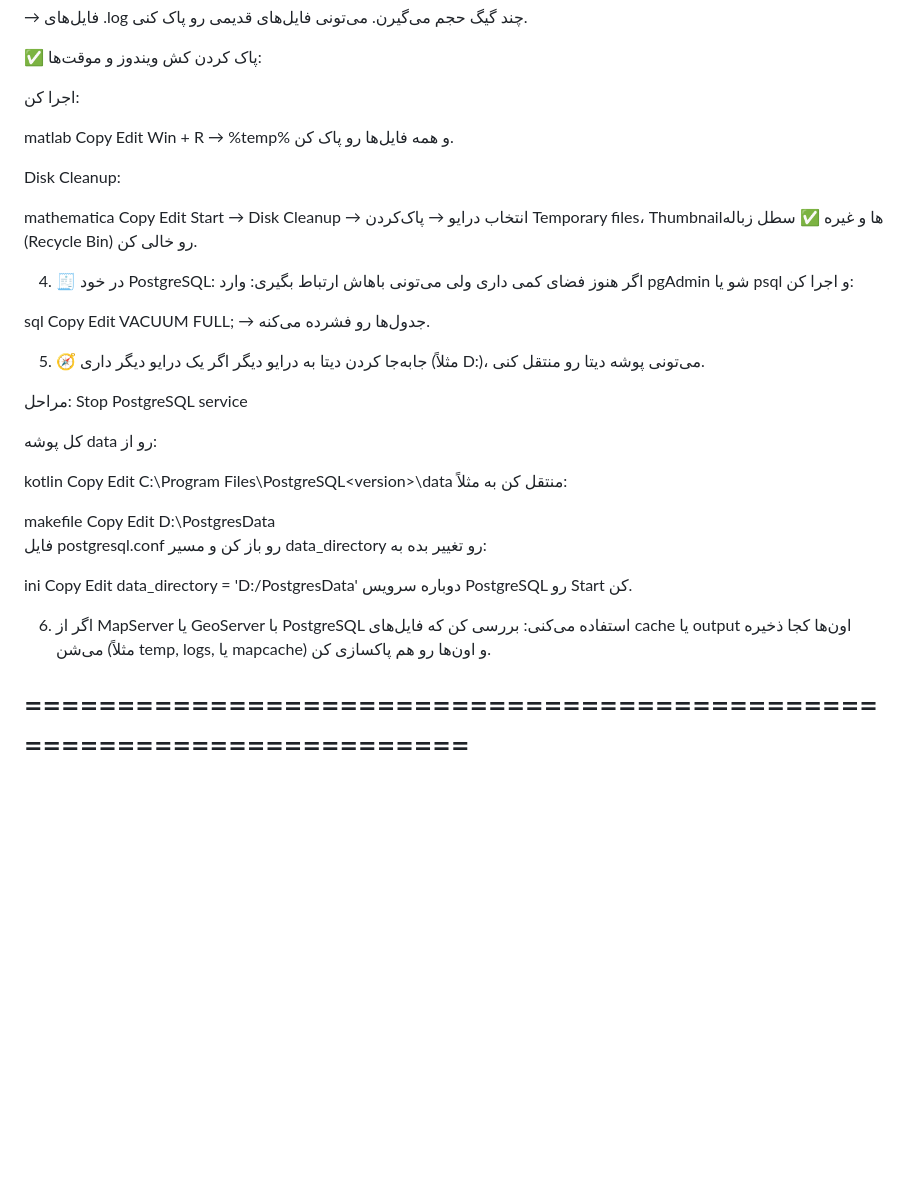
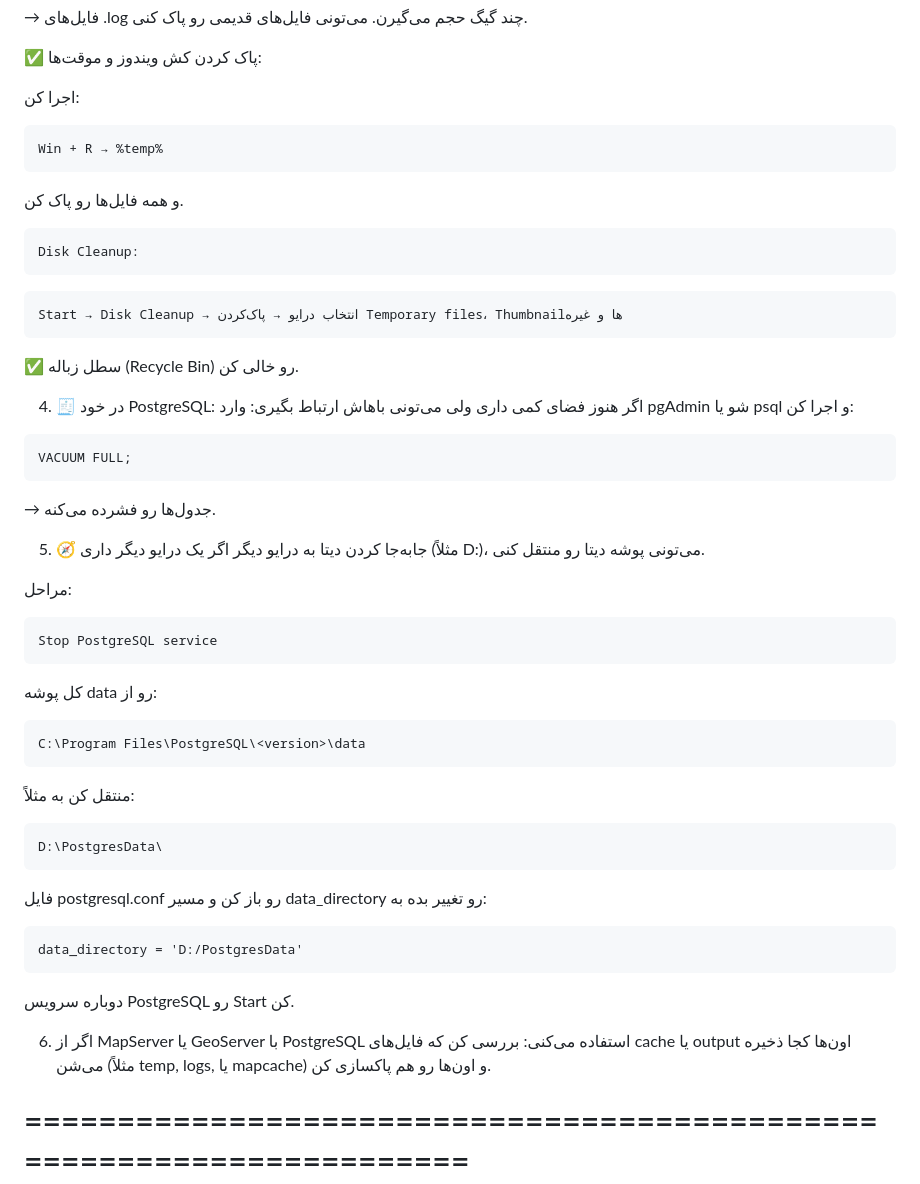
Before and after one commit to rasgari/projects, a Markdown page: postgresql/postgresql.md, the part around the change. Rendered like a GitHub page; blank space fills up the shorter version.

````diff
--- a/postgresql/postgresql.md
+++ b/postgresql/postgresql.md
@@ -43,58 +43,57 @@ C:\Program Files\PostgreSQL\<version>\data\pg_log\
 
 اجرا کن:
 
-matlab
-Copy
-Edit
+```
 Win + R → %temp%
+```
 و همه فایل‌ها رو پاک کن.
+```
+Disk Cleanup:
+```
 
-Disk Cleanup:
+```
+Start → Disk Cleanup → انتخاب درایو → پاک‌کردن Temporary files، Thumbnailها و غیره
+```
 
-mathematica
-Copy
-Edit
-Start → Disk Cleanup → انتخاب درایو → پاک‌کردن Temporary files، Thumbnailها و غیره
 ✅ سطل زباله (Recycle Bin) رو خالی کن.
 
 4. 🧾 در خود PostgreSQL:
 اگر هنوز فضای کمی داری ولی می‌تونی باهاش ارتباط بگیری:
 وارد pgAdmin شو یا psql و اجرا کن:
 
-sql
-Copy
-Edit
+```
 VACUUM FULL;
+```
 → جدول‌ها رو فشرده می‌کنه.
 
 5. 🧭 جابه‌جا کردن دیتا به درایو دیگر
 اگر یک درایو دیگر داری (مثلاً D:)، می‌تونی پوشه دیتا رو منتقل کنی.
 
 مراحل:
+```
 Stop PostgreSQL service
+```
 
 کل پوشه data رو از:
 
-kotlin
-Copy
-Edit
+```
 C:\Program Files\PostgreSQL\<version>\data
+```
 منتقل کن به مثلاً:
 
-makefile
-Copy
-Edit
+```
 D:\PostgresData\
+```
 فایل postgresql.conf رو باز کن و مسیر data_directory رو تغییر بده به:
 
-ini
-Copy
-Edit
+```
 data_directory = 'D:/PostgresData'
+```
 دوباره سرویس PostgreSQL رو Start کن.
 
 6. اگر از MapServer یا GeoServer با PostgreSQL استفاده می‌کنی:
 بررسی کن که فایل‌های cache یا output اون‌ها کجا ذخیره می‌شن (مثلاً temp, logs, یا mapcache) و اون‌ها رو هم پاکسازی کن.
 
+
 ======================================================================
 ======================================================================
````
